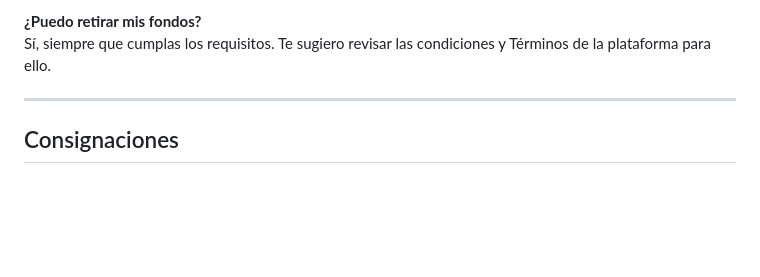
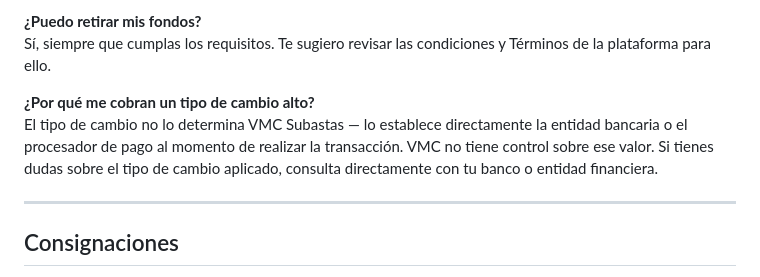
Before and after one commit to apuherrerafo/ChatbotAIVMC, a Markdown page: data/raw/faqs_vmc.md, the part around the change. GitHub-like rendering; blank space fills up the shorter version.

Commit message:
Fix: tipo de cambio lo determina el banco, no VMC
Made-with: Cursor

```diff
--- a/data/raw/faqs_vmc.md
+++ b/data/raw/faqs_vmc.md
@@ -45,6 +45,9 @@ Son diferentes. Sin embargo, ambos fondos pueden usarse dentro de la plataforma
 
 **¿Puedo retirar mis fondos?**
 Sí, siempre que cumplas los requisitos. Te sugiero revisar las condiciones y Términos de la plataforma para ello.
+
+**¿Por qué me cobran un tipo de cambio alto?**
+El tipo de cambio no lo determina VMC Subastas — lo establece directamente la entidad bancaria o el procesador de pago al momento de realizar la transacción. VMC no tiene control sobre ese valor. Si tienes dudas sobre el tipo de cambio aplicado, consulta directamente con tu banco o entidad financiera.
 
 ---
 
```
